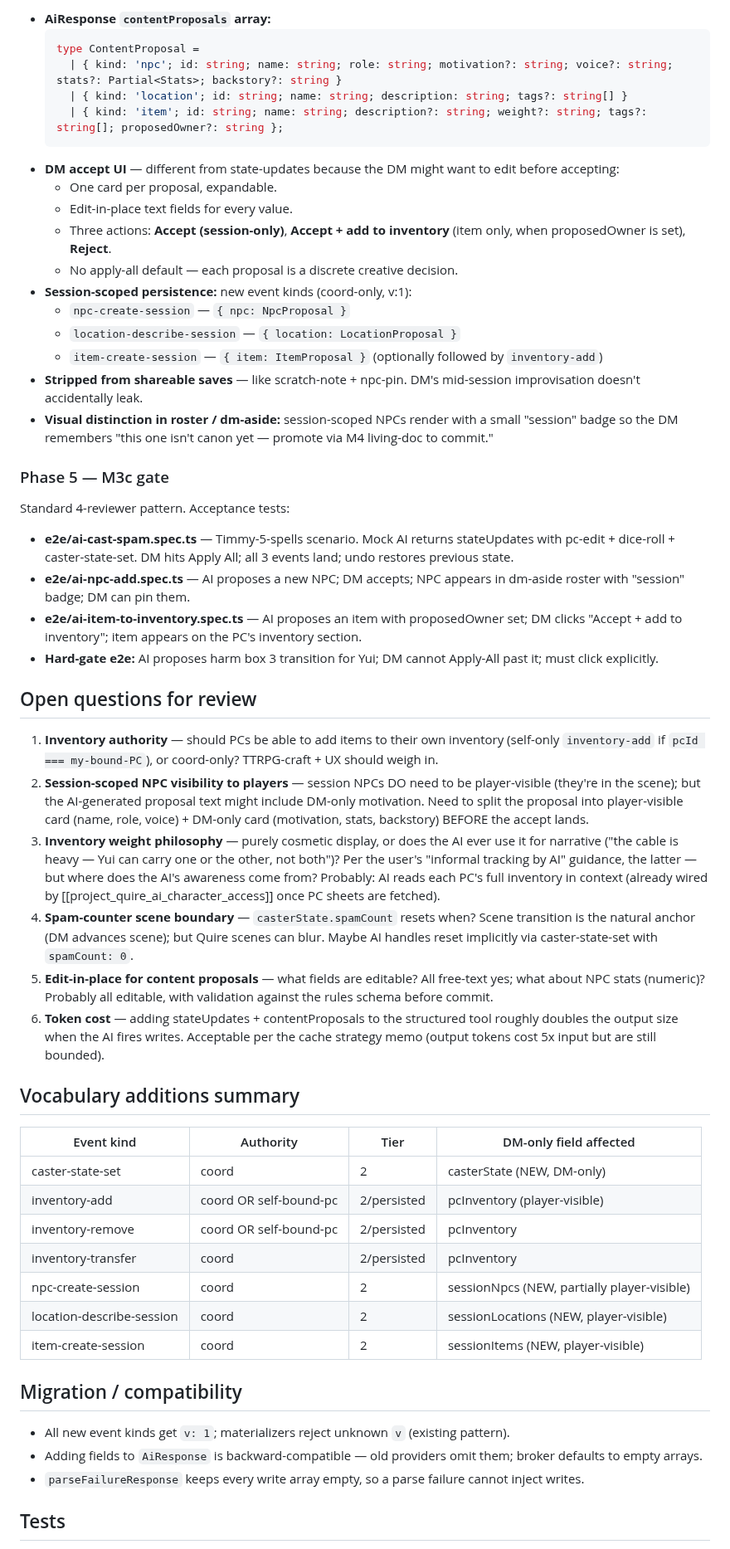
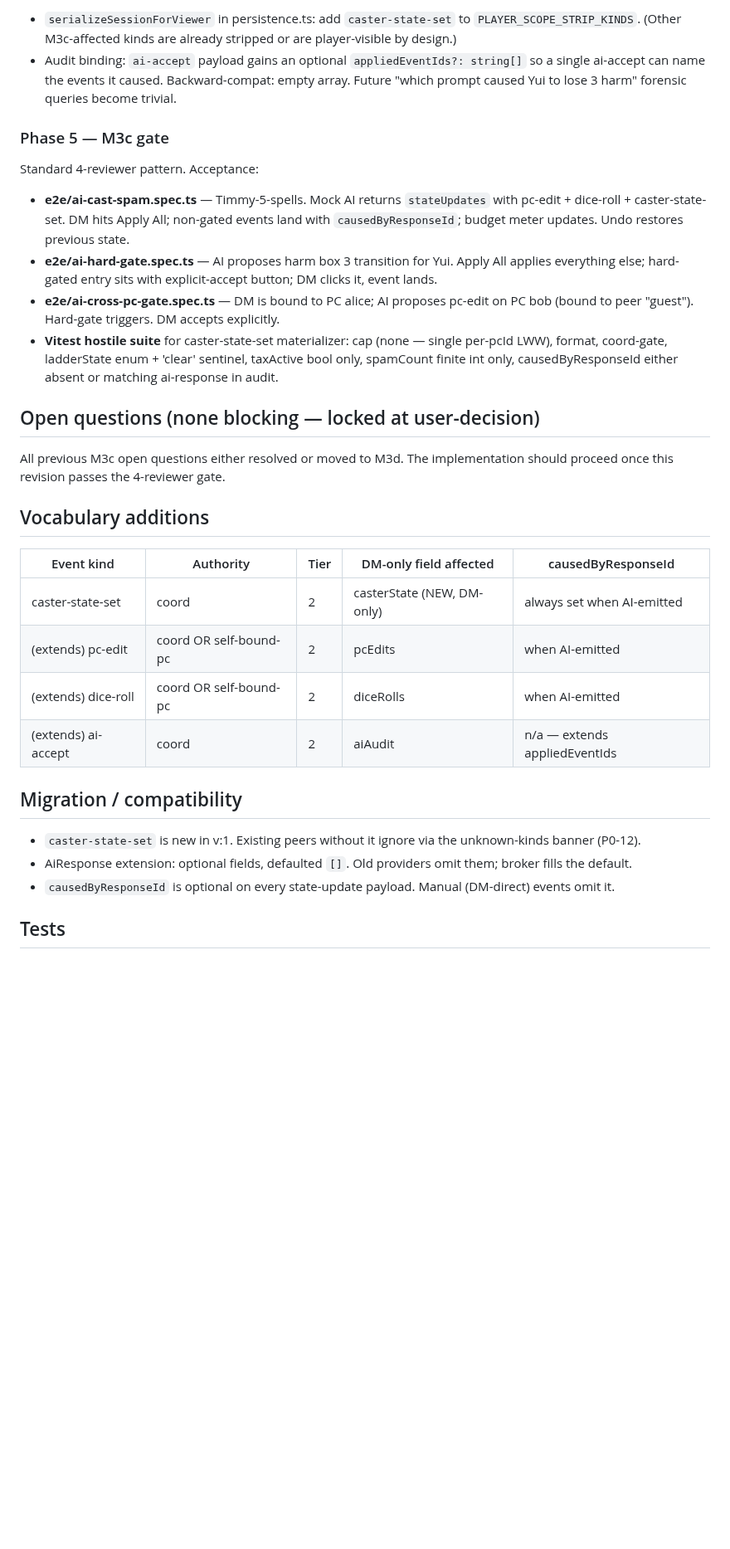
Before and after one commit to gutschke/quire, a Markdown page: runtime/design/m3c-ai-write-api.md, the part around one of its changes. Shown at 83% size. GitHub-like rendering; blank space fills up the shorter version.

````diff
--- a/runtime/design/m3c-ai-write-api.md
+++ b/runtime/design/m3c-ai-write-api.md
@@ -105,58 +134,34 @@ Let the DM offload routine bookkeeping AND ad-hoc improvisation to the AI, with
 
-- **AiResponse `contentProposals` array:**
-  ```ts
-  type ContentProposal =
-    | { kind: 'npc'; id: string; name: string; role: string; motivation?: string; voice?: string; stats?: Partial<Stats>; backstory?: string }
-    | { kind: 'location'; id: string; name: string; description: string; tags?: string[] }
-    | { kind: 'item'; id: string; name: string; description?: string; weight?: string; tags?: string[]; proposedOwner?: string };
-  ```
-- **DM accept UI** — different from state-updates because the DM might want to edit before accepting:
-  - One card per proposal, expandable.
-  - Edit-in-place text fields for every value.
-  - Three actions: **Accept (session-only)**, **Accept + add to inventory** (item only, when proposedOwner is set), **Reject**.
-  - No apply-all default — each proposal is a discrete creative decision.
-- **Session-scoped persistence:** new event kinds (coord-only, v:1):
-  - `npc-create-session` — `{ npc: NpcProposal }`
-  - `location-describe-session` — `{ location: LocationProposal }`
-  - `item-create-session` — `{ item: ItemProposal }` (optionally followed by `inventory-add`)
-- **Stripped from shareable saves** — like scratch-note + npc-pin.  DM's mid-session improvisation doesn't accidentally leak.
-- **Visual distinction in roster / dm-aside:** session-scoped NPCs render with a small "session" badge so the DM remembers "this one isn't canon yet — promote via M4 living-doc to commit."
+- `serializeSessionForViewer` in persistence.ts: add `caster-state-set` to `PLAYER_SCOPE_STRIP_KINDS`.  (Other M3c-affected kinds are already stripped or are player-visible by design.)
+- Audit binding: `ai-accept` payload gains an optional `appliedEventIds?: string[]` so a single ai-accept can name the events it caused.  Backward-compat: empty array.  Future "which prompt caused Yui to lose 3 harm" forensic queries become trivial.
 
 ### Phase 5 — M3c gate
 
-Standard 4-reviewer pattern.  Acceptance tests:
+Standard 4-reviewer pattern.  Acceptance:
 
-- **e2e/ai-cast-spam.spec.ts** — Timmy-5-spells scenario.  Mock AI returns stateUpdates with pc-edit + dice-roll + caster-state-set.  DM hits Apply All; all 3 events land; undo restores previous state.
-- **e2e/ai-npc-add.spec.ts** — AI proposes a new NPC; DM accepts; NPC appears in dm-aside roster with "session" badge; DM can pin them.
-- **e2e/ai-item-to-inventory.spec.ts** — AI proposes an item with proposedOwner set; DM clicks "Accept + add to inventory"; item appears on the PC's inventory section.
-- **Hard-gate e2e:** AI proposes harm box 3 transition for Yui; DM cannot Apply-All past it; must click explicitly.
+- **e2e/ai-cast-spam.spec.ts** — Timmy-5-spells.  Mock AI returns `stateUpdates` with pc-edit + dice-roll + caster-state-set.  DM hits Apply All; non-gated events land with `causedByResponseId`; budget meter updates.  Undo restores previous state.
+- **e2e/ai-hard-gate.spec.ts** — AI proposes harm box 3 transition for Yui.  Apply All applies everything else; hard-gated entry sits with explicit-accept button; DM clicks it, event lands.
+- **e2e/ai-cross-pc-gate.spec.ts** — DM is bound to PC alice; AI proposes pc-edit on PC bob (bound to peer "guest").  Hard-gate triggers.  DM accepts explicitly.
+- **Vitest hostile suite** for caster-state-set materializer: cap (none — single per-pcId LWW), format, coord-gate, ladderState enum + 'clear' sentinel, taxActive bool only, spamCount finite int only, causedByResponseId either absent or matching ai-response in audit.
 
-## Open questions for review
+## Open questions (none blocking — locked at user-decision)
 
-1. **Inventory authority** — should PCs be able to add items to their own inventory (self-only `inventory-add` if `pcId === my-bound-PC`), or coord-only?  TTRPG-craft + UX should weigh in.
-2. **Session-scoped NPC visibility to players** — session NPCs DO need to be player-visible (they're in the scene); but the AI-generated proposal text might include DM-only motivation.  Need to split the proposal into player-visible card (name, role, voice) + DM-only card (motivation, stats, backstory) BEFORE the accept lands.
-3. **Inventory weight philosophy** — purely cosmetic display, or does the AI ever use it for narrative ("the cable is heavy — Yui can carry one or the other, not both")?  Per the user's "informal tracking by AI" guidance, the latter — but where does the AI's awareness come from?  Probably: AI reads each PC's full inventory in context (already wired by [[project_quire_ai_character_access]] once PC sheets are fetched).
-4. **Spam-counter scene boundary** — `casterState.spamCount` resets when?  Scene transition is the natural anchor (DM advances scene); but Quire scenes can blur.  Maybe AI handles reset implicitly via caster-state-set with `spamCount: 0`.
-5. **Edit-in-place for content proposals** — what fields are editable?  All free-text yes; what about NPC stats (numeric)?  Probably all editable, with validation against the rules schema before commit.
-6. **Token cost** — adding stateUpdates + contentProposals to the structured tool roughly doubles the output size when the AI fires writes.  Acceptable per the cache strategy memo (output tokens cost 5x input but are still bounded).
+All previous M3c open questions either resolved or moved to M3d.  The implementation should proceed once this revision passes the 4-reviewer gate.
 
-## Vocabulary additions summary
+## Vocabulary additions
 
-| Event kind | Authority | Tier | DM-only field affected |
-|---|---|---|---|
-| caster-state-set | coord | 2 | casterState (NEW, DM-only) |
-| inventory-add | coord OR self-bound-pc | 2/persisted | pcInventory (player-visible) |
-| inventory-remove | coord OR self-bound-pc | 2/persisted | pcInventory |
-| inventory-transfer | coord | 2/persisted | pcInventory |
-| npc-create-session | coord | 2 | sessionNpcs (NEW, partially player-visible) |
-| location-describe-session | coord | 2 | sessionLocations (NEW, player-visible) |
-| item-create-session | coord | 2 | sessionItems (NEW, player-visible) |
+| Event kind | Authority | Tier | DM-only field affected | causedByResponseId |
+|---|---|---|---|---|
+| caster-state-set | coord | 2 | casterState (NEW, DM-only) | always set when AI-emitted |
+| (extends) pc-edit | coord OR self-bound-pc | 2 | pcEdits | when AI-emitted |
+| (extends) dice-roll | coord OR self-bound-pc | 2 | diceRolls | when AI-emitted |
+| (extends) ai-accept | coord | 2 | aiAudit | n/a — extends appliedEventIds |
 
 ## Migration / compatibility
 
-- All new event kinds get `v: 1`; materializers reject unknown `v` (existing pattern).
-- Adding fields to `AiResponse` is backward-compatible — old providers omit them; broker defaults to empty arrays.
-- `parseFailureResponse` keeps every write array empty, so a parse failure cannot inject writes.
+- `caster-state-set` is new in v:1.  Existing peers without it ignore via the unknown-kinds banner (P0-12).
+- AiResponse extension: optional fields, defaulted `[]`.  Old providers omit them; broker fills the default.
+- `causedByResponseId` is optional on every state-update payload.  Manual (DM-direct) events omit it.
 
 ## Tests
 
````
Also changed, not shown: other parts of runtime/design/m3c-ai-write-api.md (+106 -78 lines).
